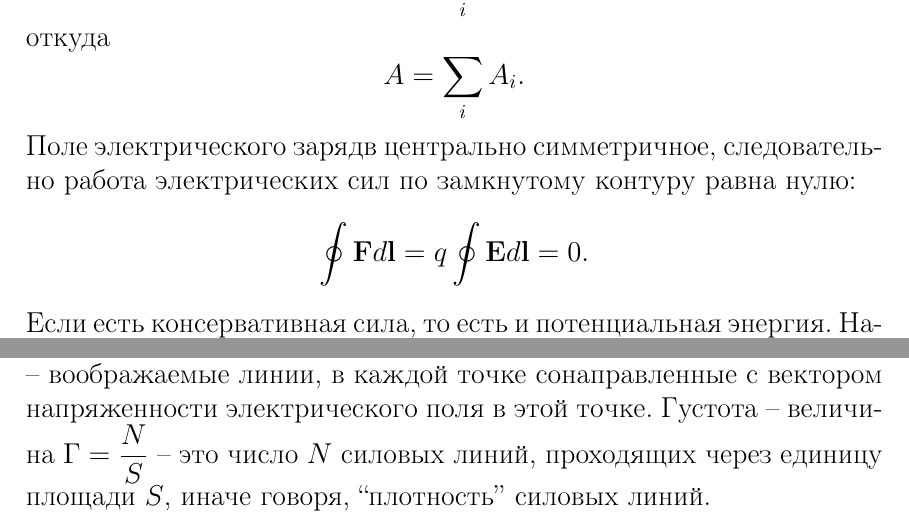
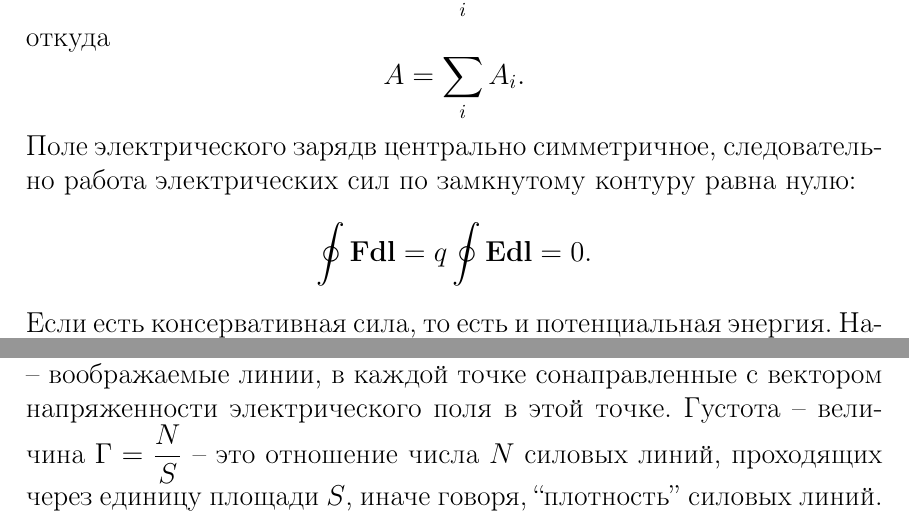
Before and after one commit to lyceum-pths/sandbox, a LaTeX document (2015b/electrodynamics/root/main.tex, which reads 2015b/electrodynamics/root/style.sty, 2015b/electrodynamics/root/tex/ch_3.tex): two parts of pages 6 and 7 of 7, joined at a grey line, cut so that both start at the same text. Compiled offline with pdfLaTeX.

Commit message:
tiny fix

```diff
--- a/2015b/electrodynamics/root/style.sty
+++ b/2015b/electrodynamics/root/style.sty
@@ -20,6 +20,8 @@
 \renewcommand{\vec}[1]{\text{\textbf{#1}}}
 \renewcommand{\dim}[1]{\left[#1\right]}
 \renewcommand{\c}{const}
+\renewcommand{\d}{\textbf{d}}
+
 
 \newtheorem{post}{Постулат}
 \newtheorem{defn}{Определение}
--- a/2015b/electrodynamics/root/tex/ch_3.tex
+++ b/2015b/electrodynamics/root/tex/ch_3.tex
@@ -5,7 +5,7 @@
 	откуда
 		$$A=\sum_i A_i.$$
 	Поле электрического зарядв центрально симметричное, следовательно работа электрических сил по замкнутому контуру равна нулю:
-		$$\oint \vec{F}d\vec{l}=q\oint \vec{E}d\vec{l}=0.$$
+		$$\oint \vec{F}\d\vec{l}=q\oint \vec{E}\d\vec{l}=0.$$
 	Если есть консервативная сила, то есть и потенциальная энергия. Например, силе $\vec{F}_{\text{грав}}=G\dfrac{m_1m_2\vec{r}}{r^3}$ соответствует потенциальная энергия $E=-G\dfrac{m_1m_2}{r}$. Рассуждая аналогично, определим потенциальную энергию электрического поля, порождаемого зарядом:
 		$$E_{\text{п}}=+k\frac{q_1q_2}{r}.$$
 	В соответствии с принципом суперпозиции
@@ -20,4 +20,4 @@
 	Назовем величину $U=\varphi_1-\varphi_2$ напряжением и запишем работу $A$ в виде
 		$$A=qU.$$
 	Заряд $q$ -- пробный, если он достаточно мал, чтобы в условии данной задачи не менять распределение и картину поля от всх остальных зарядов.\par
-	Для визуального педставления полей исполбзутся силовые линии -- воображаемые линии, в каждой точке сонаправленные с вектором напряженности электрического поля в этой точке. Густота -- величина $\Gamma=\dfrac{N}{S}$ -- это число $N$ силовых линий, проходящих через единицу площади $S$, иначе говоря, ``плотность'' силовых линий.
+	Для визуального педставления полей исполбзутся силовые линии -- воображаемые линии, в каждой точке сонаправленные с вектором напряженности электрического поля в этой точке. Густота -- величина $\Gamma=\dfrac{N}{S}$ -- это отношение числа $N$ силовых линий, проходящих через единицу площади $S$, иначе говоря, ``плотность'' силовых линий.
```
Also changed, not shown: 2015b/electrodynamics/root/main.pdf.
